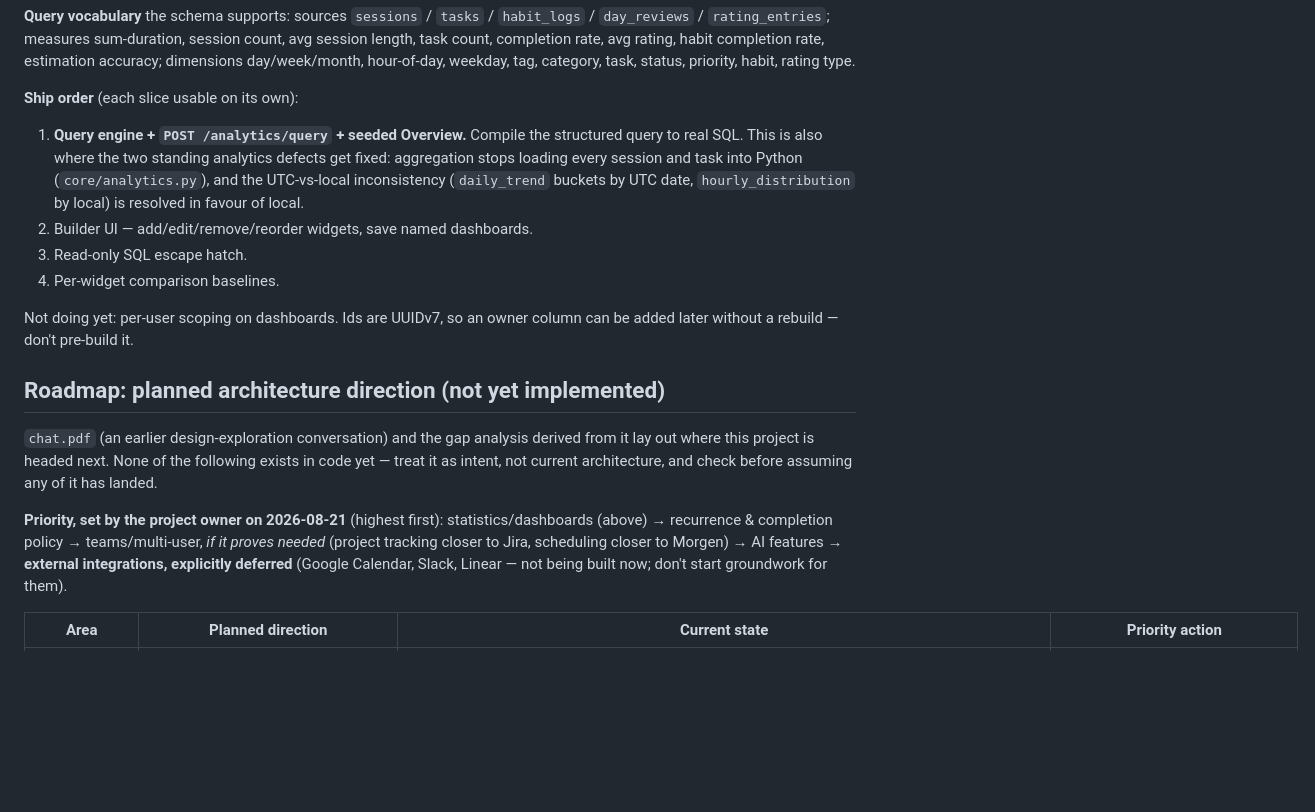
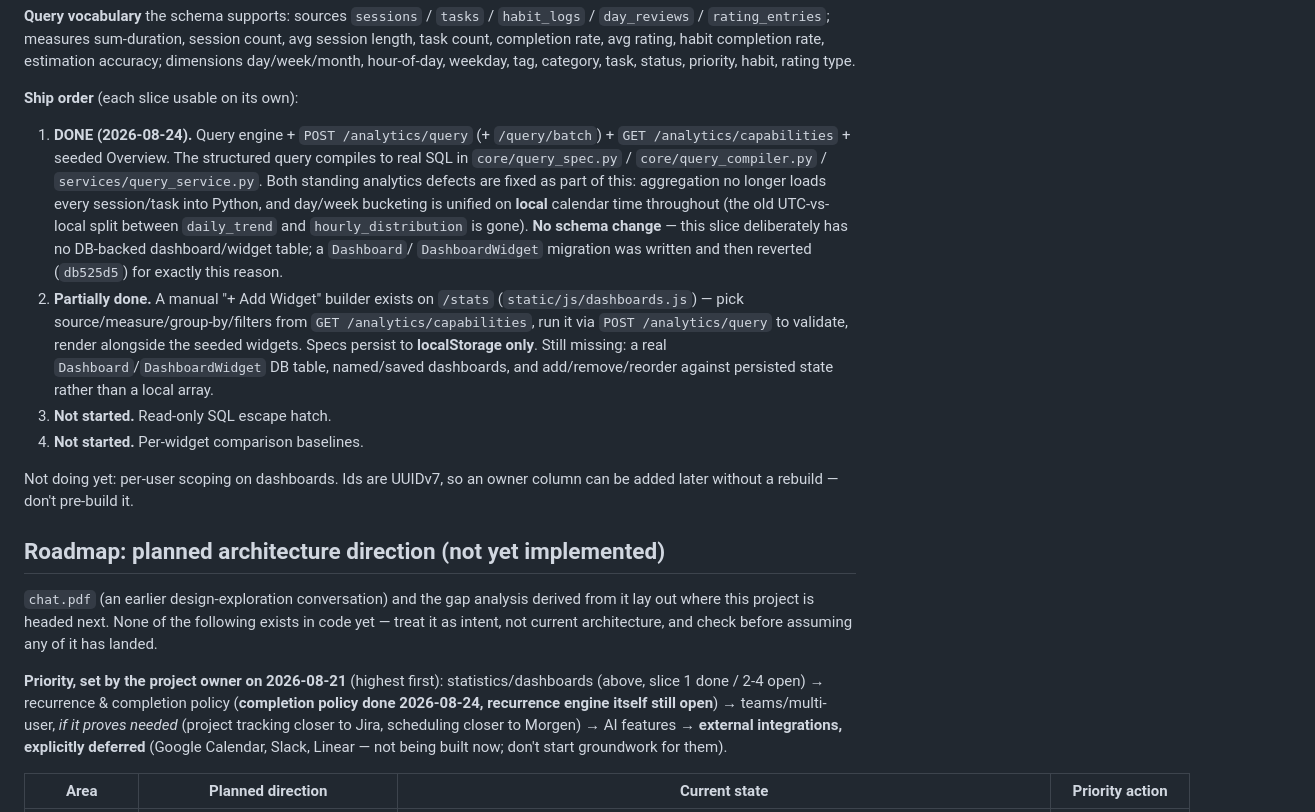
Before and after one commit to sinsenti/TimeTrace, a Markdown page: CLAUDE.md, the part around one of its changes. Drawn GitHub-style; blank space fills up the shorter version.

```diff
--- a/CLAUDE.md
+++ b/CLAUDE.md
@@ -170,14 +206,22 @@ count, completion rate, avg rating, habit completion rate, estimation accuracy;
 day/week/month, hour-of-day, weekday, tag, category, task, status, priority, habit, rating type.
 
 **Ship order** (each slice usable on its own):
-1. **Query engine + `POST /analytics/query` + seeded Overview.** Compile the structured query to
-   real SQL. This is also where the two standing analytics defects get fixed: aggregation stops
-   loading every session and task into Python (`core/analytics.py`), and the UTC-vs-local
-   inconsistency (`daily_trend` buckets by UTC date, `hourly_distribution` by local) is resolved in
-   favour of local.
-2. Builder UI — add/edit/remove/reorder widgets, save named dashboards.
-3. Read-only SQL escape hatch.
-4. Per-widget comparison baselines.
+1. **DONE (2026-08-24).** Query engine + `POST /analytics/query` (+ `/query/batch`) +
+   `GET /analytics/capabilities` + seeded Overview. The structured query compiles to real SQL in
+   `core/query_spec.py` / `core/query_compiler.py` / `services/query_service.py`. Both standing
+   analytics defects are fixed as part of this: aggregation no longer loads every session/task into
+   Python, and day/week bucketing is unified on **local** calendar time throughout (the old
+   UTC-vs-local split between `daily_trend` and `hourly_distribution` is gone). **No schema
+   change** — this slice deliberately has no DB-backed dashboard/widget table; a `Dashboard`/
+   `DashboardWidget` migration was written and then reverted (`db525d5`) for exactly this reason.
+2. **Partially done.** A manual "+ Add Widget" builder exists on `/stats`
+   (`static/js/dashboards.js`) — pick source/measure/group-by/filters from
+   `GET /analytics/capabilities`, run it via `POST /analytics/query` to validate, render alongside
+   the seeded widgets. Specs persist to **localStorage only**. Still missing: a real
+   `Dashboard`/`DashboardWidget` DB table, named/saved dashboards, and add/remove/reorder against
+   persisted state rather than a local array.
+3. **Not started.** Read-only SQL escape hatch.
+4. **Not started.** Per-widget comparison baselines.
 
 Not doing yet: per-user scoping on dashboards. Ids are UUIDv7, so an owner column can be added
 later without a rebuild — don't pre-build it.
@@ -189,9 +233,10 @@ where this project is headed next. None of the following exists in code yet —
 current architecture, and check before assuming any of it has landed.
 
 **Priority, set by the project owner on 2026-08-21** (highest first):
-statistics/dashboards (above) → recurrence & completion policy → teams/multi-user, *if it proves
-needed* (project tracking closer to Jira, scheduling closer to Morgen) → AI features →
-**external integrations, explicitly deferred** (Google Calendar, Slack, Linear — not being built
+statistics/dashboards (above, slice 1 done / 2-4 open) → recurrence & completion policy
+(**completion policy done 2026-08-24, recurrence engine itself still open**) → teams/multi-user,
+*if it proves needed* (project tracking closer to Jira, scheduling closer to Morgen) → AI features
+→ **external integrations, explicitly deferred** (Google Calendar, Slack, Linear — not being built
 now; don't start groundwork for them).
 
 | Area | Planned direction | Current state | Priority action |
```
Also changed, not shown: other parts of CLAUDE.md (+38 -2 lines).
